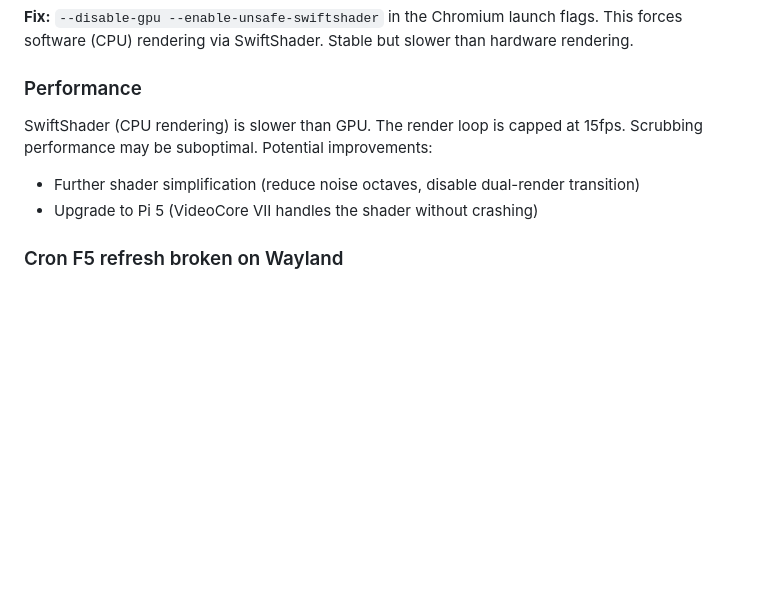
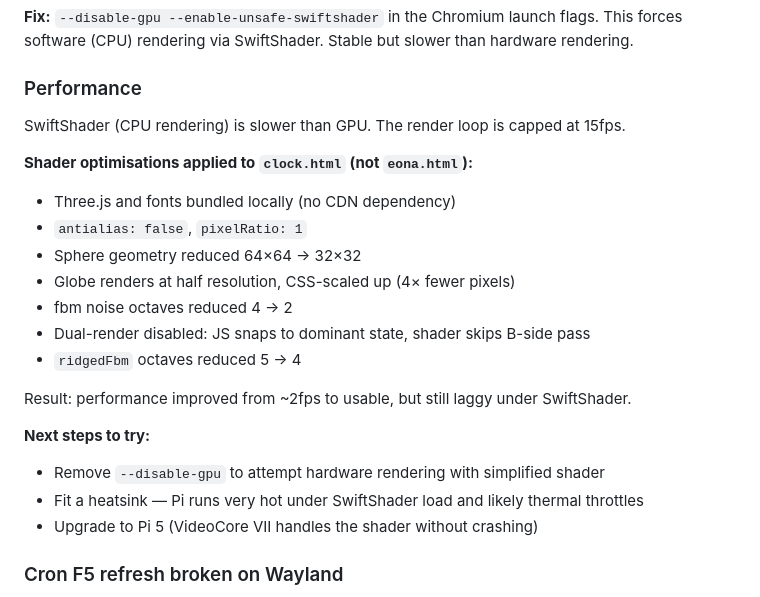
Before and after one commit to owen-thomas/eona-earth, a Markdown page: PI-SETUP.md, the part around the change. Rendered like a GitHub page; blank space fills up the shorter version.

Commit message:
Update PI-SETUP.md with shader optimisations and next steps

```diff
--- a/PI-SETUP.md
+++ b/PI-SETUP.md
@@ -113,8 +113,22 @@ GPU process exited unexpectedly: exit_code=512
 **Fix:** `--disable-gpu --enable-unsafe-swiftshader` in the Chromium launch flags. This forces software (CPU) rendering via SwiftShader. Stable but slower than hardware rendering.
 
 ### Performance
-SwiftShader (CPU rendering) is slower than GPU. The render loop is capped at 15fps. Scrubbing performance may be suboptimal. Potential improvements:
-- Further shader simplification (reduce noise octaves, disable dual-render transition)
+SwiftShader (CPU rendering) is slower than GPU. The render loop is capped at 15fps.
+
+**Shader optimisations applied to `clock.html` (not `eona.html`):**
+- Three.js and fonts bundled locally (no CDN dependency)
+- `antialias: false`, `pixelRatio: 1`
+- Sphere geometry reduced 64×64 → 32×32
+- Globe renders at half resolution, CSS-scaled up (4× fewer pixels)
+- fbm noise octaves reduced 4 → 2
+- Dual-render disabled: JS snaps to dominant state, shader skips B-side pass
+- `ridgedFbm` octaves reduced 5 → 4
+
+Result: performance improved from ~2fps to usable, but still laggy under SwiftShader.
+
+**Next steps to try:**
+- Remove `--disable-gpu` to attempt hardware rendering with simplified shader
+- Fit a heatsink — Pi runs very hot under SwiftShader load and likely thermal throttles
 - Upgrade to Pi 5 (VideoCore VII handles the shader without crashing)
 
 ### Cron F5 refresh broken on Wayland
```
